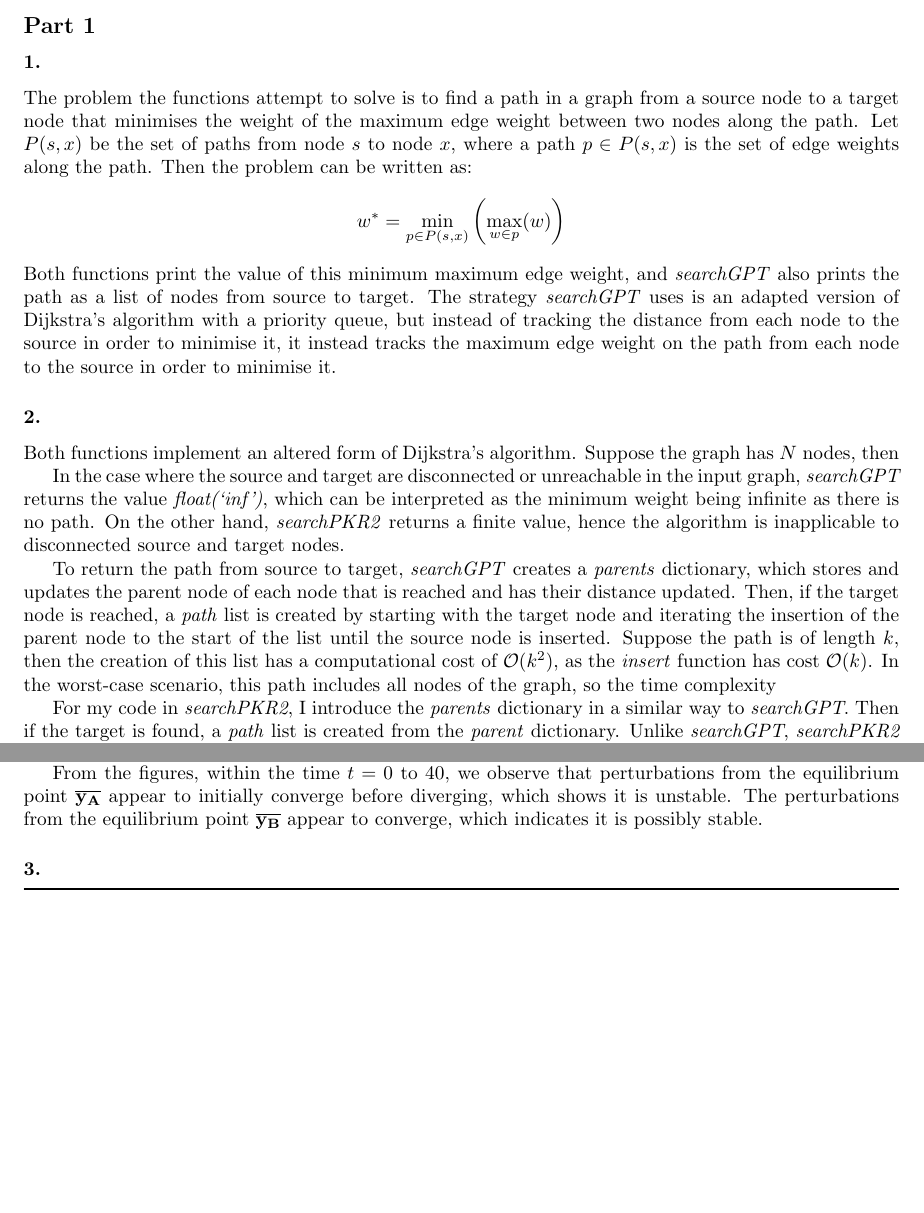
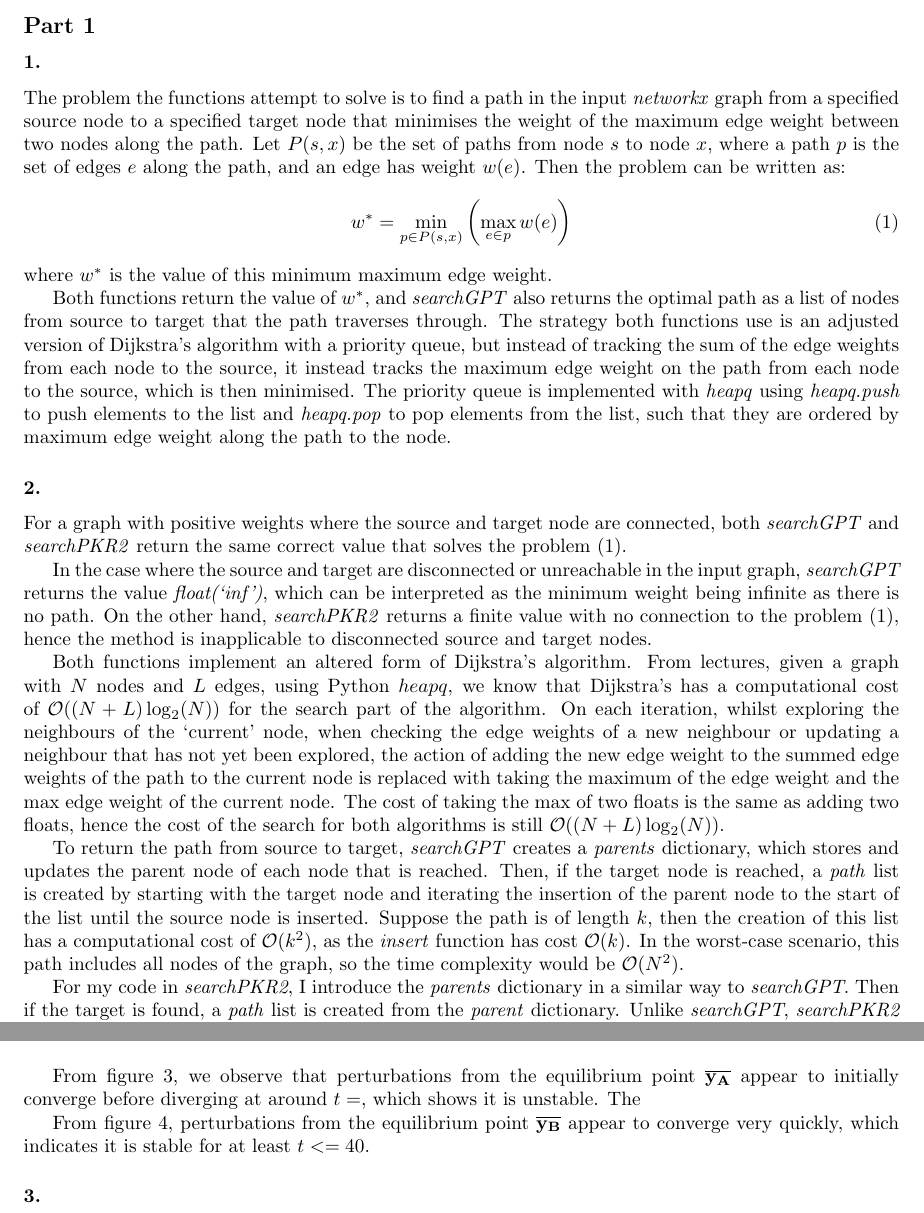
Before and after one commit to Philament1/SciComp-Coursework, a LaTeX document (Project 2/report2.tex): two parts of pages 1 and 2 of 3 before the commit and two parts of pages 1 and 4 of 5 after it, joined at a grey line, cut so that both start at the same text. Compiled offline with pdfLaTeX.

Commit message:
Updates from Overleaf

```diff
--- a/Project 2/report2.tex
+++ b/Project 2/report2.tex
@@ -21,25 +21,28 @@
 
 \subsection*{Part 1}
 
-
 \subsubsection*{1.}
 %Place your discussion for question 1 here
-The problem the functions attempt to solve is to find a path in a graph from a source node to a target node that minimises the weight of the maximum edge weight between two nodes along the path. Let $P(s,x)$ be the set of paths from node $s$ to node $x$, where a path $p \in P(s,x)$ is the set of edge weights along the path. Then the problem can be written as:
-\[
-    w^* = \min_{p \in P(s,x)}\left( \max_{w \in p}( w ) \right)
-\]
-Both functions print the value of this minimum maximum edge weight, and \textit{searchGPT} also prints the path as a list of nodes from source to target. The strategy \textit{searchGPT} uses is an adapted version of Dijkstra's algorithm with a priority queue, but instead of tracking the distance from each node to the source in order to minimise it, it instead tracks the maximum edge weight on the path from each node to the source in order to minimise it.
+The problem the functions attempt to solve is to find a path in the input \textit{networkx} graph from a specified source node to a specified target node that minimises the weight of the maximum edge weight between two nodes along the path. Let $P(s,x)$ be the set of paths from node $s$ to node $x$, where a path $p$ is the set of edges $e$ along the path, and an edge has weight $w(e)$. Then the problem can be written as:
+\begin{equation}
+    w^* = \min_{p \in P(s,x)}\left( \max_{e \in p} w(e) \right) \label{eq:minimax}
+\end{equation}
+where $w^*$ is the value of this minimum maximum edge weight.
+
+Both functions return the value of $w^*$, and \textit{searchGPT} also returns the optimal path as a list of nodes from source to target that the path traverses through. The strategy both functions use is an adjusted version of Dijkstra's algorithm with a priority queue, but instead of tracking the sum of the edge weights from each node to the source, it instead tracks the maximum edge weight on the path from each node to the source, which is then minimised. The priority queue is implemented with \textit{heapq} using \textit{heapq.push} to push elements to the list and \textit{heapq.pop} to pop elements from the list, such that they are ordered by maximum edge weight along the path to the node.
 
 
 \subsubsection*{2.}
 %Place your discussion for question 2 here
-Both functions implement an altered form of Dijkstra's algorithm. Suppose the graph has $N$ nodes, then
+For a graph with positive weights where the source and target node are connected, both \textit{searchGPT} and \textit{searchPKR2} return the same correct value that solves the problem \eqref{eq:minimax}.
 
-In the case where the source and target are disconnected or unreachable in the input graph, \textit{searchGPT} returns the value \textit{float(`inf')}, which can be interpreted as the minimum weight being infinite as there is no path. On the other hand, \textit{searchPKR2} returns a finite value, hence the algorithm is inapplicable to disconnected source and target nodes.
+In the case where the source and target are disconnected or unreachable in the input graph, \textit{searchGPT} returns the value \textit{float(`inf')}, which can be interpreted as the minimum weight being infinite as there is no path. On the other hand, \textit{searchPKR2} returns a finite value with no connection to the problem \eqref{eq:minimax}, hence the method is inapplicable to disconnected source and target nodes.
 
-To return the path from source to target, \textit{searchGPT} creates a \textit{parents} dictionary, which stores and updates the parent node of each node that is reached and has their distance updated. Then, if the target node is reached, a \textit{path} list is created by starting with the target node and iterating the insertion of the parent node to the start of the list until the source node is inserted. Suppose the path is of length $k$, then the creation of this list has a computational cost of $\mathcal{O}(k^2)$, as the \textit{insert} function has cost $\mathcal{O}(k)$. In the worst-case scenario, this path includes all nodes of the graph, so the time complexity
+Both functions implement an altered form of Dijkstra's algorithm. From lectures, given a graph with $N$ nodes and $L$ edges, using Python $heapq$, we know that Dijkstra's has a computational cost of $\mathcal{O}((N+L)\log_2(N))$ for the search part of the algorithm.  On each iteration, whilst exploring the neighbours of the `current' node, when checking the edge weights of a new neighbour or updating a neighbour that has not yet been explored, the action of adding the new edge weight to the summed edge weights of the path to the current node is replaced with taking the maximum of the edge weight and the max edge weight of the current node. The cost of taking the $\max$ of two floats is the same as adding two floats, hence the cost of the search for both algorithms is still $\mathcal{O}((N+L)\log_2(N))$.
 
-For my code in \textit{searchPKR2}, I introduce the \textit{parents} dictionary in a similar way to \textit{searchGPT}. Then if the target is found, a \textit{path} list is created from the \textit{parent} dictionary. Unlike \textit{searchGPT}, \textit{searchPKR2} begins with the target node and appends each parent to the end of the list until the source node is reached, then reverses the list. Suppose the path is of length $k$, then the looped \textit{append} function has a cost of $\mathcal{O}(k)$, followed by a \textit{reverse} function with a cost of $\mathcal{O}(k)$, so overall the computational cost of the path is of $\mathcal{O}(k)$. In the worst-case scenario, this path includes all nodes of the graph, so the time complexity of the \textit{path} list creation would be $\mathcal{O}(N)$.
+To return the path from source to target, \textit{searchGPT} creates a \textit{parents} dictionary, which stores and updates the parent node of each node that is reached. Then, if the target node is reached, a \textit{path} list is created by starting with the target node and iterating the insertion of the parent node to the start of the list until the source node is inserted. Suppose the path is of length $k$, then the creation of this list has a computational cost of $\mathcal{O}(k^2)$, as the \textit{insert} function has cost $\mathcal{O}(k)$. In the worst-case scenario, this path includes all nodes of the graph, so the time complexity would be $\mathcal{O}(N^2)$.
+
+For my code in \textit{searchPKR2}, I introduce the \textit{parents} dictionary in a similar way to \textit{searchGPT}. Then if the target is found, a \textit{path} list is created from the \textit{parent} dictionary. Unlike \textit{searchGPT}, \textit{searchPKR2} begins with the target node and appends each parent to the end of the list until the source node is reached, then reverses the list. Suppose the path is of length $k$, then the looped \textit{append} function has a cost of $\mathcal{O}(k)$, followed by a \textit{reverse} function with a cost of $\mathcal{O}(k)$, so overall the computational cost of the path is of $\mathcal{O}(k)$. In the worst-case scenario, this path includes all nodes of the graph, so the time complexity of the \textit{path} list creation would be $\mathcal{O}(N)$. This is significantly better than \textit{searchGPT}.
 
 
 %---------------- End Part 1 -------------------
@@ -105,8 +130,3 @@ We find $c_i, i=1, \cdots, n$ that satisfy the initial conditions $\mathbf{y}_0$
     \mathbf{V}\mathbf{c} = \mathbf{y}_0
 \]
 
-where $V$ is a matrix with columns being the eigenvectors, and $c$ is a column vector of the $c_i$ constants.
-
-From the figures, within the time $t= 0$ to $40$, we observe that perturbations from the equilibrium point $\overline{\mathbf{y_A}}$ appear to initially converge before diverging, which shows it is unstable. The perturbations from the equilibrium point $\overline{\mathbf{y_B}}$ appear to converge, which indicates it is possibly stable.
-
-\subsubsection*{3.}
@@ -117,3 +137,5 @@ From the figures, within the time $t= 0$ to $40$, we observe that perturbations
 %Uncomment line below to display figure saved as fig1.png
 \includegraphics[width=0.8\textwidth]{fig1.png}
 
+\caption{Figure 3: Add figure description here}
+\label{fig3}
@@ -122 +142,3 @@ From the figures, within the time $t= 0$ to $40$, we observe that perturbations
 \end{figure}
+
+From figure \ref{fig3}, we observe that perturbations from the equilibrium point $\overline{\mathbf{y_A}}$ appear to initially converge before diverging at around $t=$, which shows it is unstable. The
@@ -123,3 +152,10 @@ From the figures, within the time $t= 0$ to $40$, we observe that perturbations
+\label{fig4}
+\end{figure}
+
+From figure \ref{fig4}, perturbations from the equilibrium point $\overline{\mathbf{y_B}}$ appear to converge very quickly, which indicates it is stable for at least $t <= 40$.
+
+\subsubsection*{3.}
+%Place your discussion for question 3 here}
 
 %Add additional figures if needed
 %---------------- End Part 2 -------------------
```
Also changed, not shown: Project 2/report2.tex (37 more changed lines).
